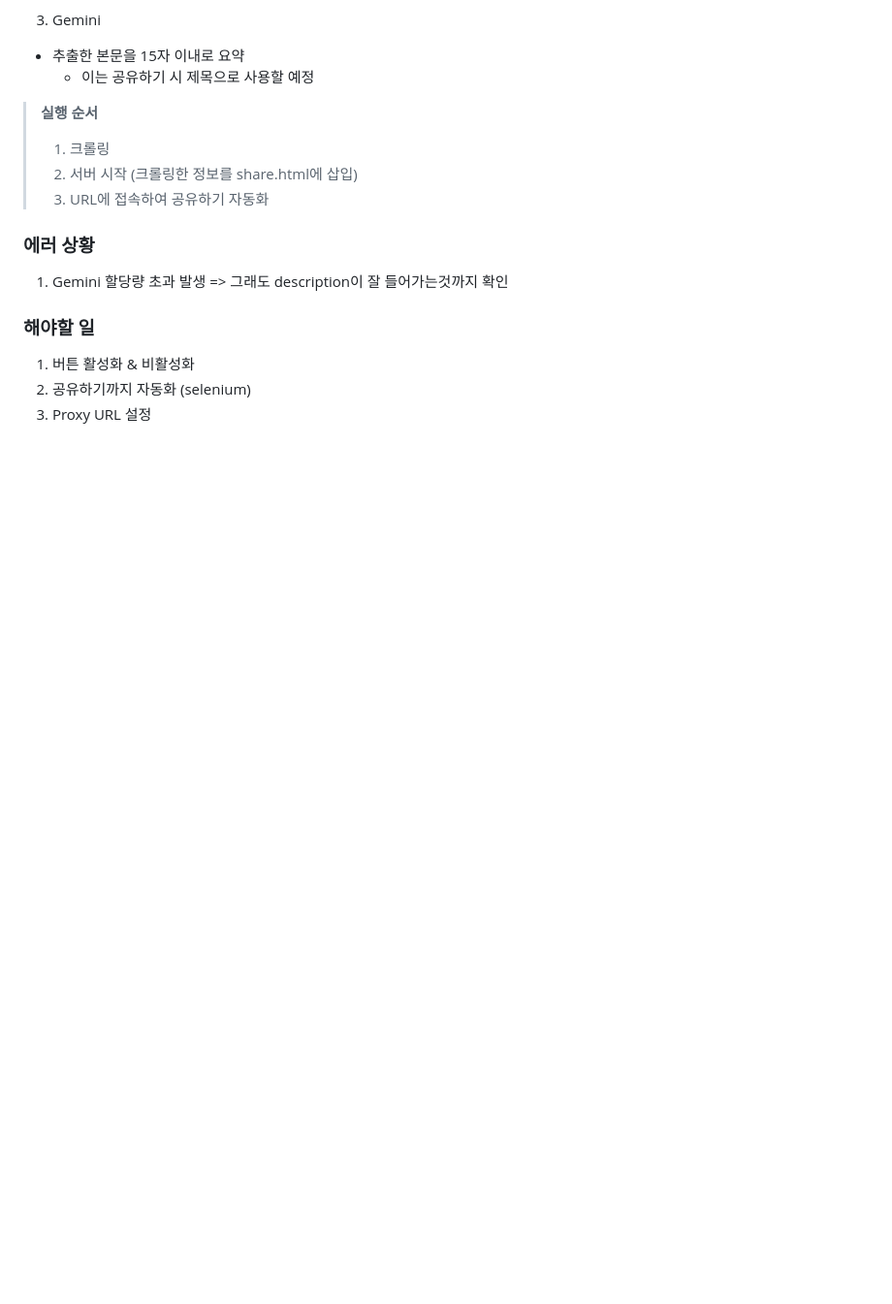
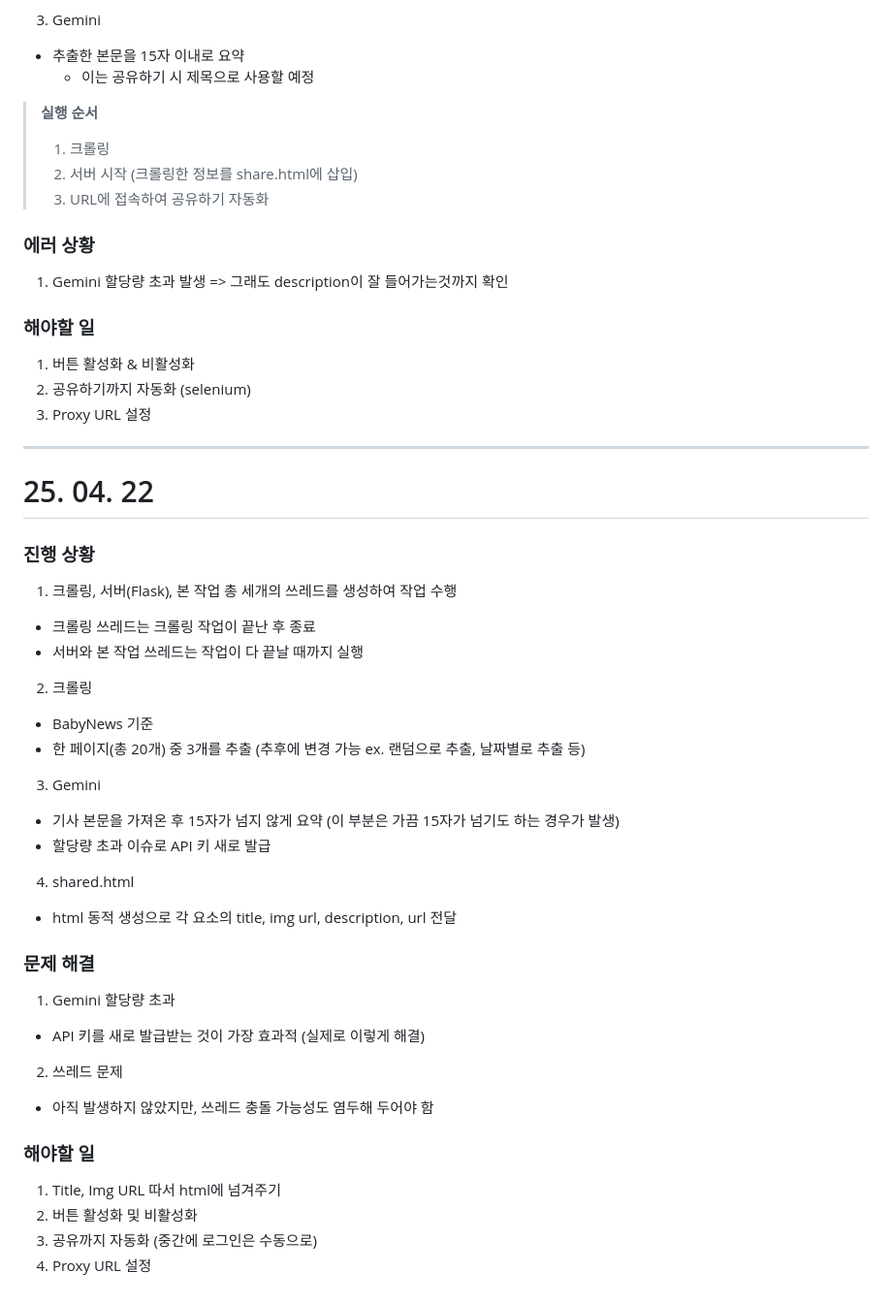
Before and after one commit to Minsoo-Lee/Kakao_Share, a Markdown page: REAME.md, the part around the change. Shown: that part at 97% size. Drawn GitHub-style; blank space fills up the shorter version.

Commit message:
revise README.md

```diff
--- a/REAME.md
+++ b/REAME.md
@@ -96,3 +96,33 @@
 1. 버튼 활성화 & 비활성화
 2. 공유하기까지 자동화 (selenium)
 3. Proxy URL 설정
+
+***
+# 25. 04. 22
+### 진행 상황
+1. 크롤링, 서버(Flask), 본 작업 총 세개의 쓰레드를 생성하여 작업 수행
+- 크롤링 쓰레드는 크롤링 작업이 끝난 후 종료
+- 서버와 본 작업 쓰레드는 작업이 다 끝날 때까지 실행
+2. 크롤링
+- BabyNews 기준
+- 한 페이지(총 20개) 중 3개를 추출
+  (추후에 변경 가능 ex. 랜덤으로 추출, 날짜별로 추출 등)
+3. Gemini
+- 기사 본문을 가져온 후 15자가 넘지 않게 요약
+  (이 부분은 가끔 15자가 넘기도 하는 경우가 발생)
+- 할당량 초과 이슈로 API 키 새로 발급
+4. shared.html
+- html 동적 생성으로 각 요소의 title, img url, description, url 전달
+
+
+### 문제 해결
+1. Gemini 할당량 초과
+- API 키를 새로 발급받는 것이 가장 효과적 (실제로 이렇게 해결)
+2. 쓰레드 문제
+- 아직 발생하지 않았지만, 쓰레드 충돌 가능성도 염두해 두어야 함
+
+### 해야할 일
+1. Title, Img URL 따서 html에 넘겨주기
+2. 버튼 활성화 및 비활성화
+3. 공유까지 자동화 (중간에 로그인은 수동으로)
+4. Proxy URL 설정
```
